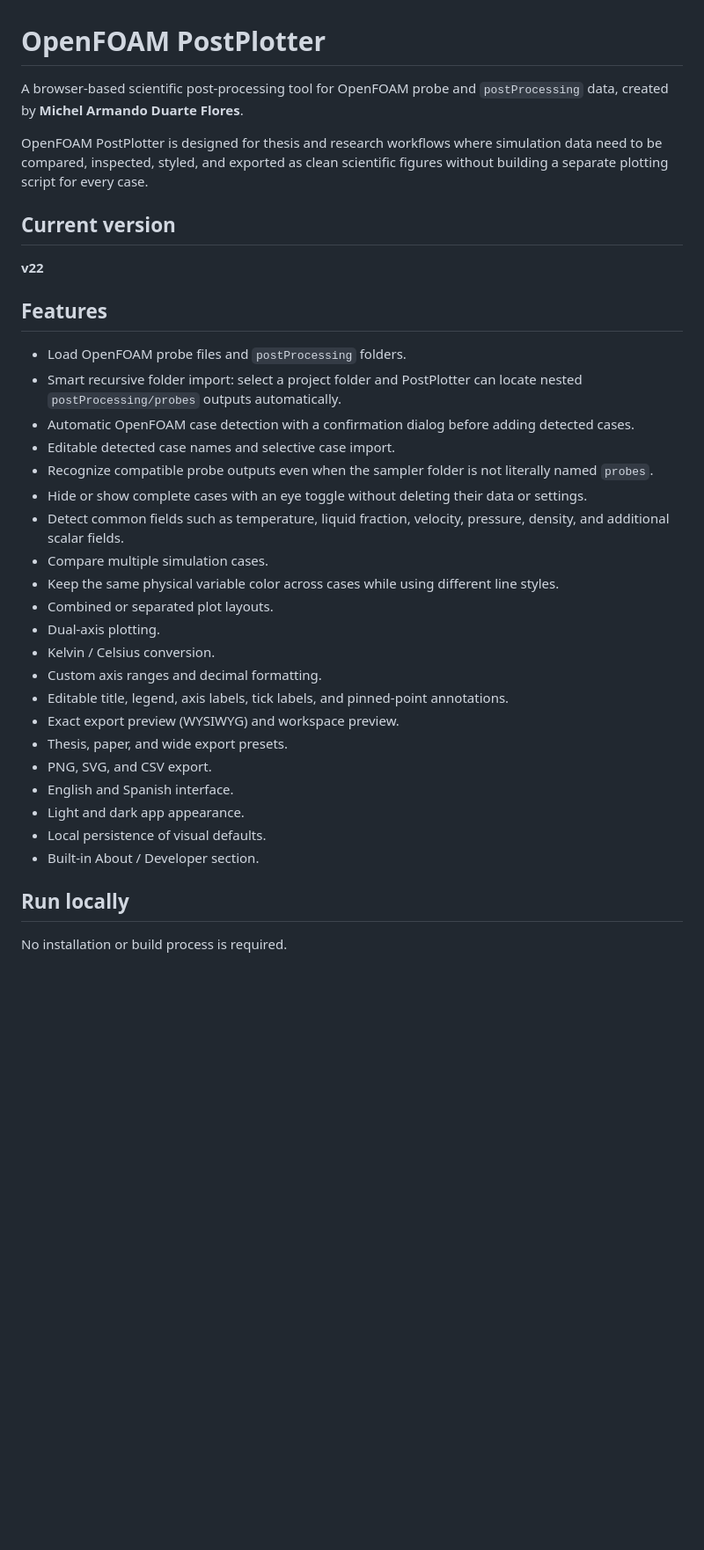
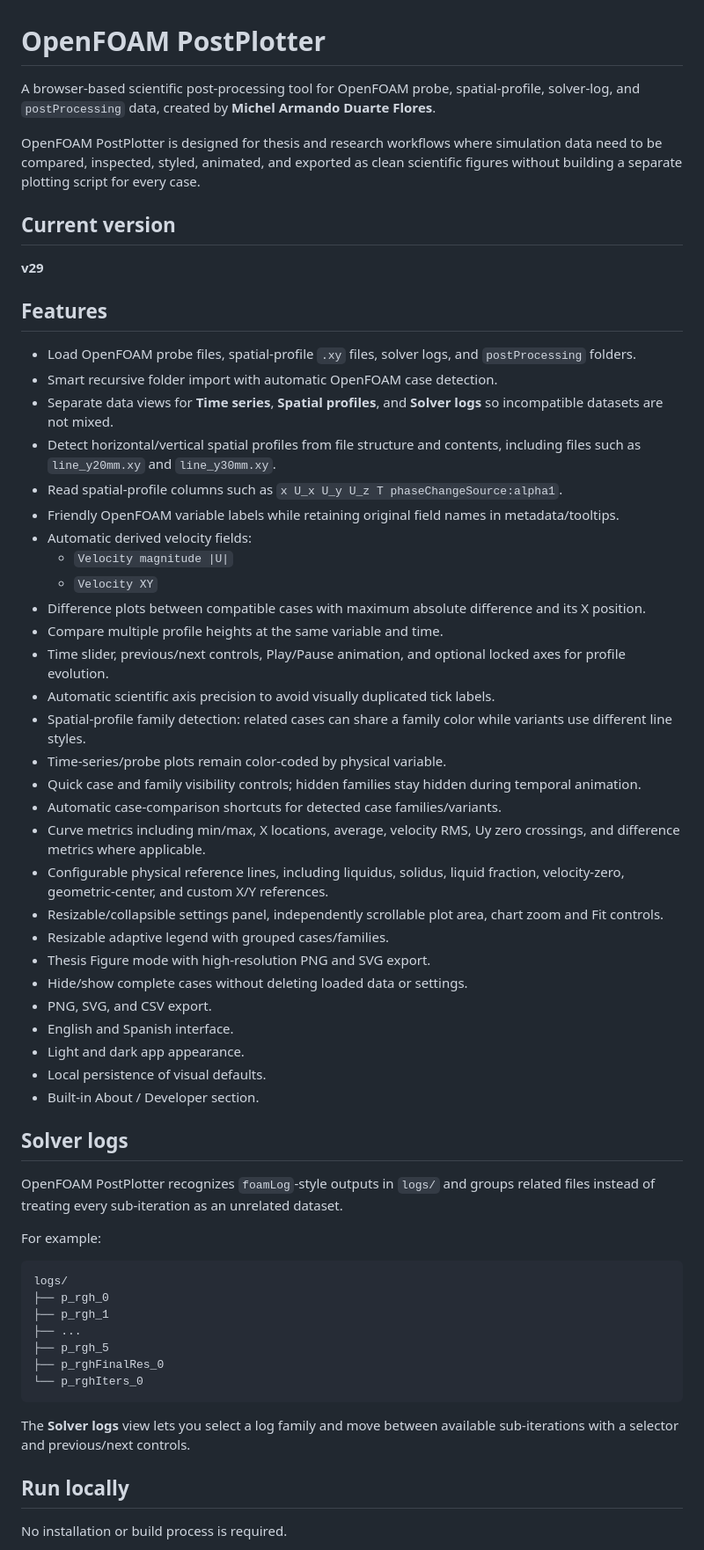
Before and after one commit to realmichelduarte/OpenFOAM-PostPlotter, a Markdown page: README.md, the part around one of its changes. Shown at 88% size. Rendered like a GitHub page; blank space fills up the shorter version.

Commit message:
Update README for v29

````diff
--- a/README.md
+++ b/README.md
@@ -1,36 +1,61 @@
 # OpenFOAM PostPlotter
 
-A browser-based scientific post-processing tool for OpenFOAM probe and `postProcessing` data, created by **Michel Armando Duarte Flores**.
+A browser-based scientific post-processing tool for OpenFOAM probe, spatial-profile, solver-log, and `postProcessing` data, created by **Michel Armando Duarte Flores**.
 
-OpenFOAM PostPlotter is designed for thesis and research workflows where simulation data need to be compared, inspected, styled, and exported as clean scientific figures without building a separate plotting script for every case.
+OpenFOAM PostPlotter is designed for thesis and research workflows where simulation data need to be compared, inspected, styled, animated, and exported as clean scientific figures without building a separate plotting script for every case.
 
 ## Current version
 
-**v22**
+**v29**
 
 ## Features
 
-- Load OpenFOAM probe files and `postProcessing` folders.
-- Smart recursive folder import: select a project folder and PostPlotter can locate nested `postProcessing/probes` outputs automatically.
-- Automatic OpenFOAM case detection with a confirmation dialog before adding detected cases.
-- Editable detected case names and selective case import.
-- Recognize compatible probe outputs even when the sampler folder is not literally named `probes`.
-- Hide or show complete cases with an eye toggle without deleting their data or settings.
-- Detect common fields such as temperature, liquid fraction, velocity, pressure, density, and additional scalar fields.
-- Compare multiple simulation cases.
-- Keep the same physical variable color across cases while using different line styles.
-- Combined or separated plot layouts.
-- Dual-axis plotting.
-- Kelvin / Celsius conversion.
-- Custom axis ranges and decimal formatting.
-- Editable title, legend, axis labels, tick labels, and pinned-point annotations.
-- Exact export preview (WYSIWYG) and workspace preview.
-- Thesis, paper, and wide export presets.
+- Load OpenFOAM probe files, spatial-profile `.xy` files, solver logs, and `postProcessing` folders.
+- Smart recursive folder import with automatic OpenFOAM case detection.
+- Separate data views for **Time series**, **Spatial profiles**, and **Solver logs** so incompatible datasets are not mixed.
+- Detect horizontal/vertical spatial profiles from file structure and contents, including files such as `line_y20mm.xy` and `line_y30mm.xy`.
+- Read spatial-profile columns such as `x U_x U_y U_z T phaseChangeSource:alpha1`.
+- Friendly OpenFOAM variable labels while retaining original field names in metadata/tooltips.
+- Automatic derived velocity fields:
+  - `Velocity magnitude |U|`
+  - `Velocity XY`
+- Difference plots between compatible cases with maximum absolute difference and its X position.
+- Compare multiple profile heights at the same variable and time.
+- Time slider, previous/next controls, Play/Pause animation, and optional locked axes for profile evolution.
+- Automatic scientific axis precision to avoid visually duplicated tick labels.
+- Spatial-profile family detection: related cases can share a family color while variants use different line styles.
+- Time-series/probe plots remain color-coded by physical variable.
+- Quick case and family visibility controls; hidden families stay hidden during temporal animation.
+- Automatic case-comparison shortcuts for detected case families/variants.
+- Curve metrics including min/max, X locations, average, velocity RMS, Uy zero crossings, and difference metrics where applicable.
+- Configurable physical reference lines, including liquidus, solidus, liquid fraction, velocity-zero, geometric-center, and custom X/Y references.
+- Resizable/collapsible settings panel, independently scrollable plot area, chart zoom and Fit controls.
+- Resizable adaptive legend with grouped cases/families.
+- Thesis Figure mode with high-resolution PNG and SVG export.
+- Hide/show complete cases without deleting loaded data or settings.
 - PNG, SVG, and CSV export.
 - English and Spanish interface.
 - Light and dark app appearance.
 - Local persistence of visual defaults.
 - Built-in About / Developer section.
+
+## Solver logs
+
+OpenFOAM PostPlotter recognizes `foamLog`-style outputs in `logs/` and groups related files instead of treating every sub-iteration as an unrelated dataset.
+
+For example:
+
+```text
+logs/
+├── p_rgh_0
+├── p_rgh_1
+├── ...
+├── p_rgh_5
+├── p_rghFinalRes_0
+└── p_rghIters_0
+```
+
+The **Solver logs** view lets you select a log family and move between available sub-iterations with a selector and previous/next controls.
 
 ## Run locally
 
````
Also changed, not shown: other parts of README.md (+1 -13 lines).
